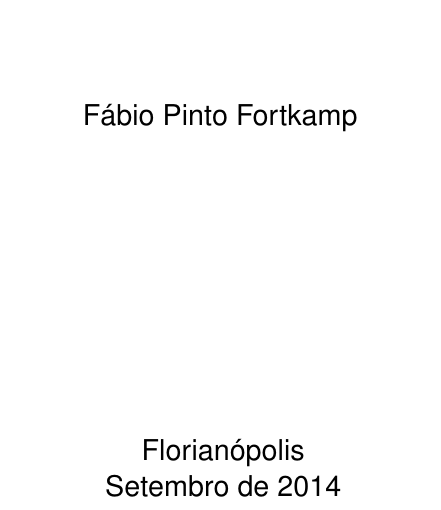
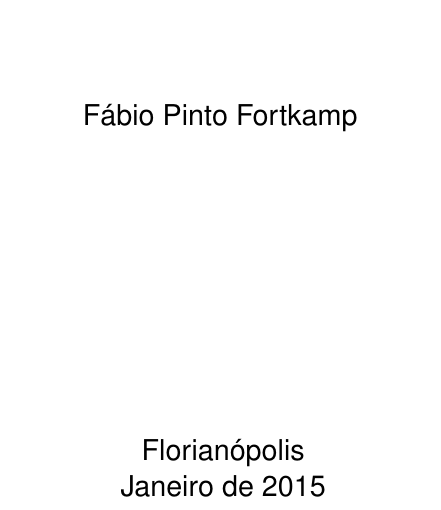
Before and after one commit to fabiofortkamp/techreport, a LaTeX document (techreport.tex): part of page 1 of 6, cut so that both start at the same text. Compiled offline with pdfLaTeX.

Commit message:
Fixed date

```diff
--- a/techreport.tex
+++ b/techreport.tex
@@ -29,7 +29,7 @@
 \titulo{A classe \texttt{techreport}}
 \autor{Fábio Pinto Fortkamp}
 \local{Florianópolis}
-\data{Setembro de 2014}
+\data{Janeiro de 2015}
 
 \instituicao{}
 
```
Also changed, not shown: techreport.pdf.
